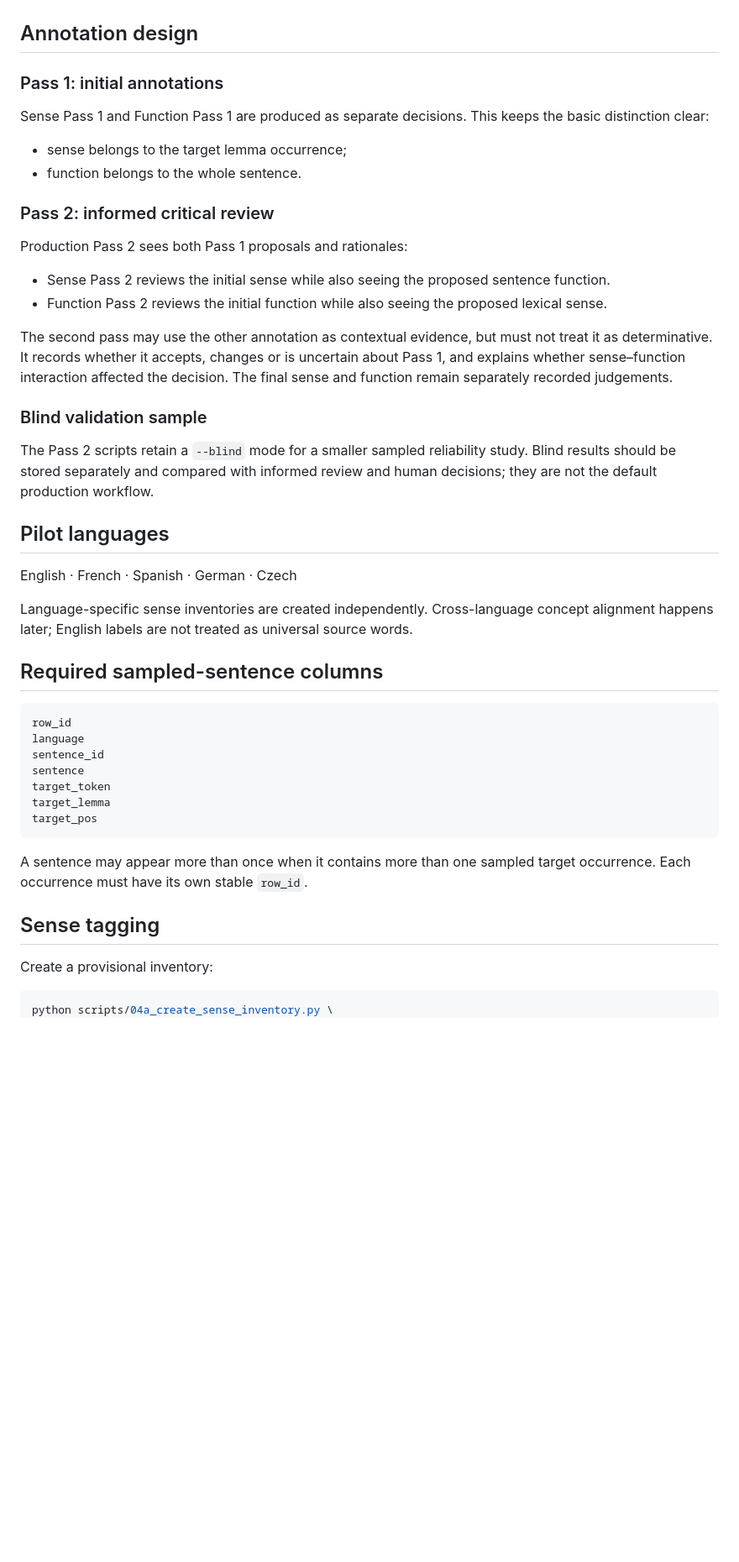
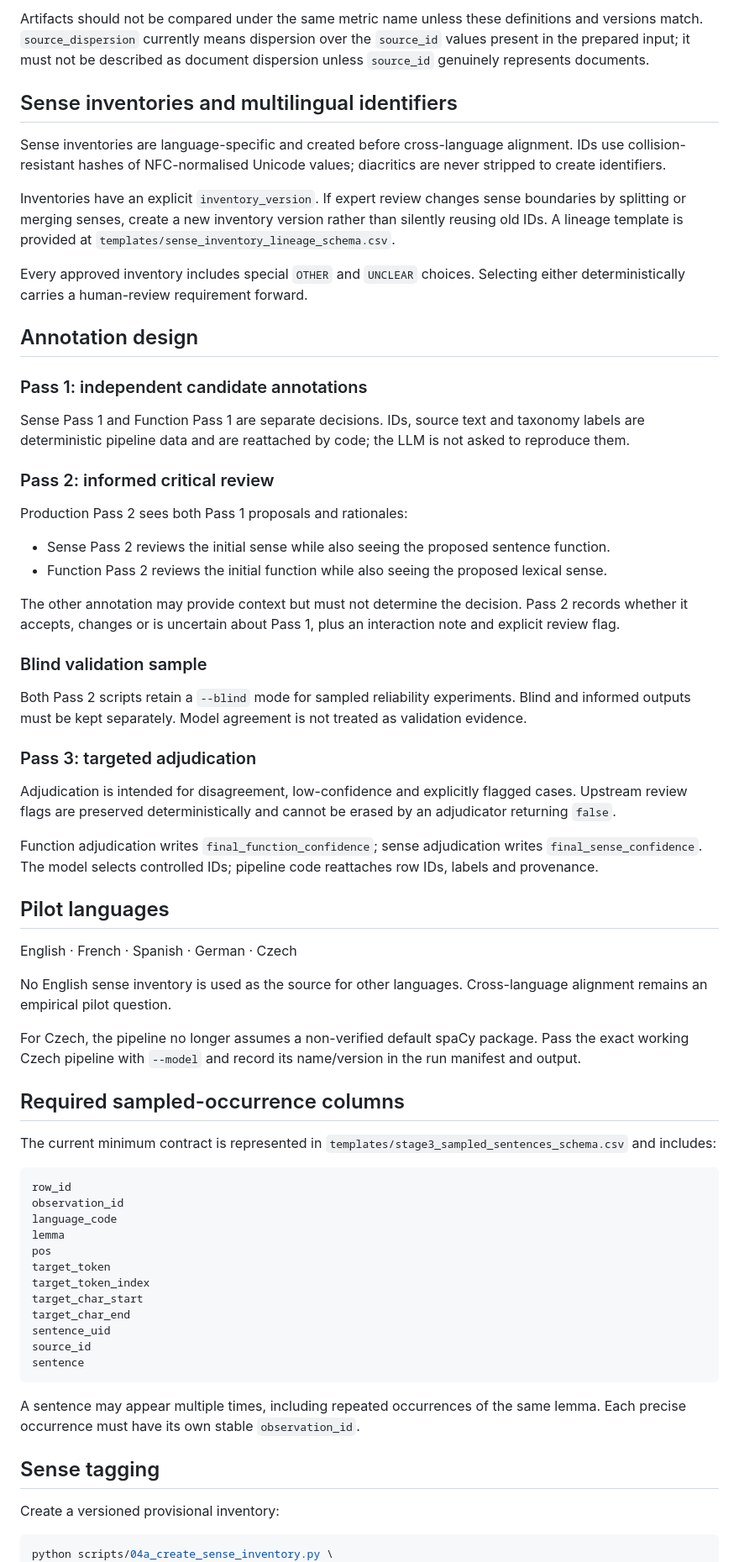
Before and after one commit to Pertam/ALTE-Common-Corpus-SIG, a Markdown page: README.md, the part around one of its changes. Shown at 84% size. Drawn GitHub-style; blank space fills up the shorter version.

Commit message:
Document occurrence-level contract and pilot validation gates

````diff
--- a/README.md
+++ b/README.md
@@ -32,12 +68,18 @@ The row carries two distinct annotations:
+Artifacts should not be compared under the same metric name unless these definitions and versions match. `source_dispersion` currently means dispersion over the `source_id` values present in the prepared input; it must not be described as document dispersion unless `source_id` genuinely represents documents.
+
+## Sense inventories and multilingual identifiers
+
+Sense inventories are language-specific and created before cross-language alignment. IDs use collision-resistant hashes of NFC-normalised Unicode values; diacritics are never stripped to create identifiers.
+
+Inventories have an explicit `inventory_version`. If expert review changes sense boundaries by splitting or merging senses, create a new inventory version rather than silently reusing old IDs. A lineage template is provided at `templates/sense_inventory_lineage_schema.csv`.
+
+Every approved inventory includes special `OTHER` and `UNCLEAR` choices. Selecting either deterministically carries a human-review requirement forward.
 
 ## Annotation design
 
-### Pass 1: initial annotations
+### Pass 1: independent candidate annotations
 
-Sense Pass 1 and Function Pass 1 are produced as separate decisions. This keeps the basic distinction clear:
-
-- sense belongs to the target lemma occurrence;
-- function belongs to the whole sentence.
+Sense Pass 1 and Function Pass 1 are separate decisions. IDs, source text and taxonomy labels are deterministic pipeline data and are reattached by code; the LLM is not asked to reproduce them.
 
 ### Pass 2: informed critical review
 
@@ -46,35 +88,50 @@ Production Pass 2 sees both Pass 1 proposals and rationales:
 - Sense Pass 2 reviews the initial sense while also seeing the proposed sentence function.
 - Function Pass 2 reviews the initial function while also seeing the proposed lexical sense.
 
-The second pass may use the other annotation as contextual evidence, but must not treat it as determinative. It records whether it accepts, changes or is uncertain about Pass 1, and explains whether sense–function interaction affected the decision. The final sense and function remain separately recorded judgements.
+The other annotation may provide context but must not determine the decision. Pass 2 records whether it accepts, changes or is uncertain about Pass 1, plus an interaction note and explicit review flag.
 
 ### Blind validation sample
 
-The Pass 2 scripts retain a `--blind` mode for a smaller sampled reliability study. Blind results should be stored separately and compared with informed review and human decisions; they are not the default production workflow.
+Both Pass 2 scripts retain a `--blind` mode for sampled reliability experiments. Blind and informed outputs must be kept separately. Model agreement is not treated as validation evidence.
+
+### Pass 3: targeted adjudication
+
+Adjudication is intended for disagreement, low-confidence and explicitly flagged cases. Upstream review flags are preserved deterministically and cannot be erased by an adjudicator returning `false`.
+
+Function adjudication writes `final_function_confidence`; sense adjudication writes `final_sense_confidence`. The model selects controlled IDs; pipeline code reattaches row IDs, labels and provenance.
 
 ## Pilot languages
 
 English · French · Spanish · German · Czech
 
-Language-specific sense inventories are created independently. Cross-language concept alignment happens later; English labels are not treated as universal source words.
+No English sense inventory is used as the source for other languages. Cross-language alignment remains an empirical pilot question.
 
-## Required sampled-sentence columns
+For Czech, the pipeline no longer assumes a non-verified default spaCy package. Pass the exact working Czech pipeline with `--model` and record its name/version in the run manifest and output.
+
+## Required sampled-occurrence columns
+
+The current minimum contract is represented in `templates/stage3_sampled_sentences_schema.csv` and includes:
 
 ```text
 row_id
-language
-sentence_id
+observation_id
+language_code
+lemma
+pos
+target_token
+target_token_index
+target_char_start
+target_char_end
+sentence_uid
+source_id
 sentence
-target_token
-target_lemma
-target_pos
 ```
 
-A sentence may appear more than once when it contains more than one sampled target occurrence. Each occurrence must have its own stable `row_id`.
+A sentence may appear multiple times, including repeated occurrences of the same lemma. Each precise occurrence must have its own stable `observation_id`.
 
 ## Sense tagging
 
-Create a provisional inventory:
+Create a versioned provisional inventory:
 
 ```bash
 python scripts/04a_create_sense_inventory.py \
````
Also changed, not shown: other parts of README.md (+78 -23 lines).
